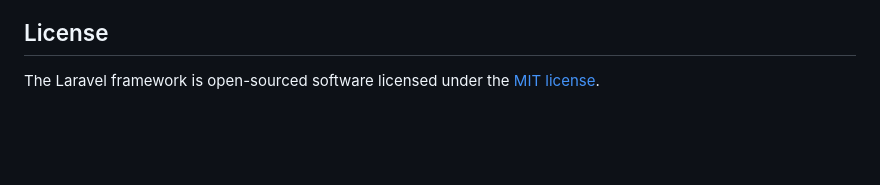
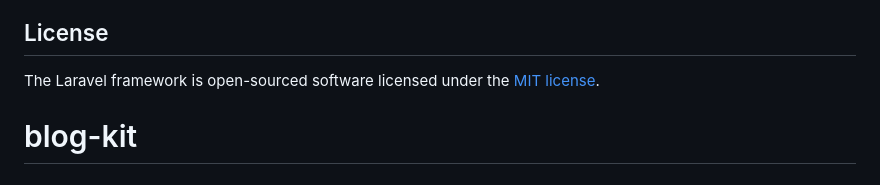
Before and after one commit to minhaz71/blog-kit, a Markdown page: README.md, the part around the change. Rendered like a GitHub page; blank space fills up the shorter version.

```diff
--- a/README.md
+++ b/README.md
@@ -56,3 +56,4 @@ If you discover a security vulnerability within Laravel, please send an e-mail t
 ## License
 
 The Laravel framework is open-sourced software licensed under the [MIT license](https://opensource.org/licenses/MIT).
+# blog-kit
```
